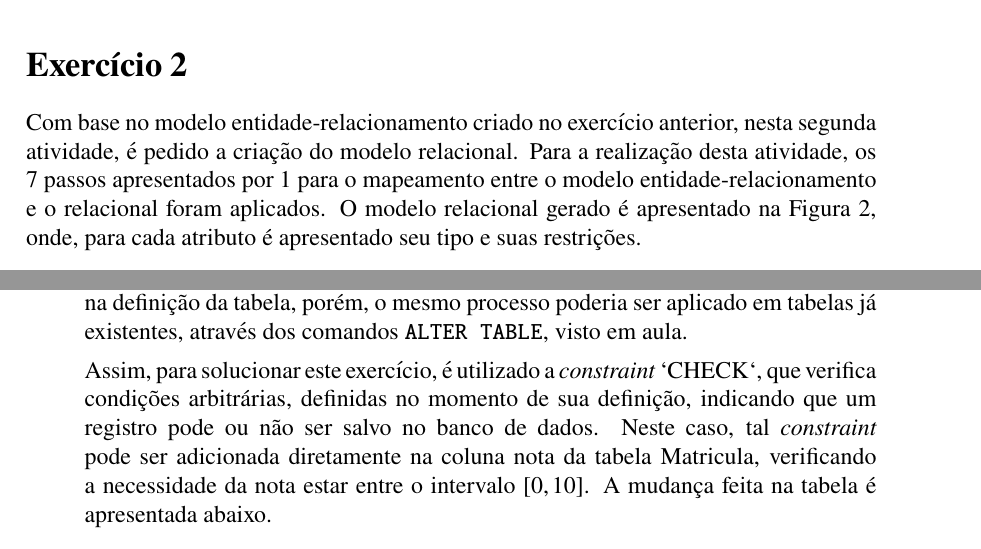
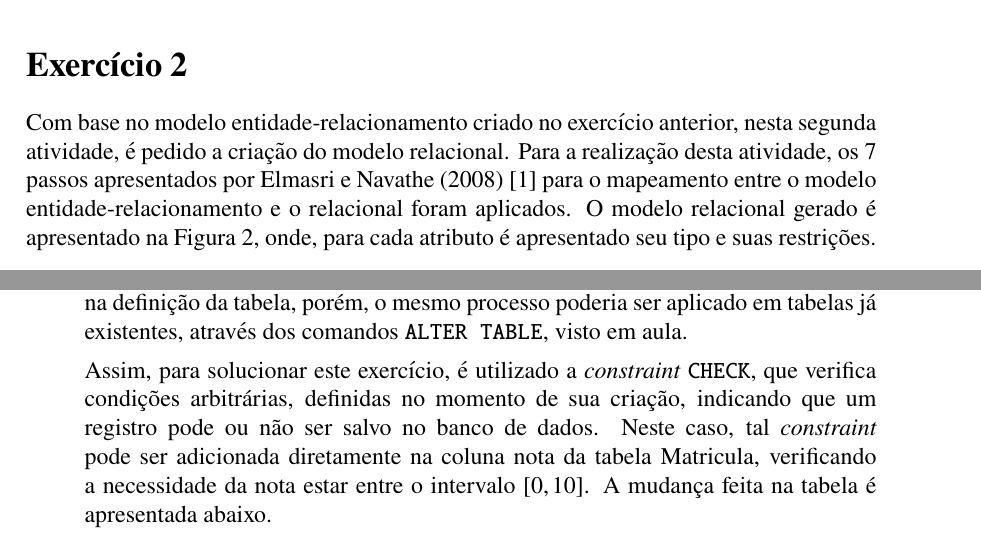
Before and after one commit to M3nin0/intro-banco-de-dados, a LaTeX document (atividades/lista_1/documento/main.tex): two parts of pages 3 and 6 of 8, joined at a grey line, cut so that both start at the same text. Compiled offline with pdfLaTeX.

Commit message:
Correções na lista 1

```diff
--- a/atividades/lista_1/documento/main.tex
+++ b/atividades/lista_1/documento/main.tex
@@ -130,7 +130,7 @@ Levando em consideração tais definições, o diagrama entidade-relacionado, ap
 
 \section*{Exercício 2}
 
-Com base no modelo entidade-relacionamento criado no exercício anterior,  nesta segunda atividade, é pedido a criação do modelo relacional. Para a realização desta atividade, os 7 passos apresentados por \citeonline{elmasri2008sistemas} para o mapeamento entre o modelo entidade-relacionamento e o relacional foram aplicados. O modelo relacional gerado é apresentado na Figura \ref{figure:mrelacional}, onde, para cada atributo é apresentado seu tipo e suas restrições.
+\par Com base no modelo entidade-relacionamento criado no exercício anterior,  nesta segunda atividade, é pedido a criação do modelo relacional. Para a realização desta atividade, os 7 passos apresentados por Elmasri e Navathe (2008) \cite{elmasri2008sistemas} para o mapeamento entre o modelo entidade-relacionamento e o relacional foram aplicados. O modelo relacional gerado é apresentado na Figura \ref{figure:mrelacional}, onde, para cada atributo é apresentado seu tipo e suas restrições.
 
 \image{0.63}{fig/exercicio_2/modelo-relacional-editado.png}{Modelo relacional}{figure:mrelacional}
 
@@ -224,7 +224,7 @@ Curso            & Escola\_id        & Escola(id)             \\ \hline
 
 \par A solução deste exercício é feita considerando que as mudanças poderia ser feitas na definição da tabela, porém, o mesmo processo poderia ser aplicado em tabelas já existentes, através dos comandos \texttt{ALTER TABLE}, visto em aula.
 
-\par Assim, para solucionar este exercício, é utilizado a \textit{constraint} `CHECK`, que verifica condições arbitrárias, definidas no momento de sua definição, indicando que um registro pode ou não ser salvo no banco de dados. Neste caso, tal  \textit{constraint} pode ser adicionada diretamente na coluna nota da tabela Matricula, verificando a necessidade da nota estar entre o intervalo $[0, 10]$. A mudança feita na tabela é apresentada abaixo.
+\par Assim, para solucionar este exercício, é utilizado a \textit{constraint} \texttt{CHECK}, que verifica condições arbitrárias, definidas no momento de sua criação, indicando que um registro pode ou não ser salvo no banco de dados. Neste caso, tal  \textit{constraint} pode ser adicionada diretamente na coluna nota da tabela Matricula, verificando a necessidade da nota estar entre o intervalo $[0, 10]$. A mudança feita na tabela é apresentada abaixo.
 
 \begin{figure}[H]
     \centering
```
Also changed, not shown: atividades/lista_1/documento/documento.pdf.
